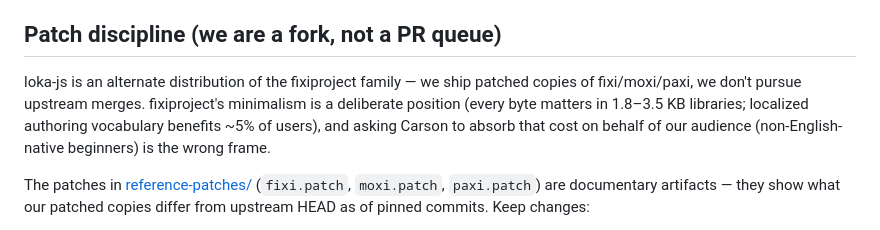
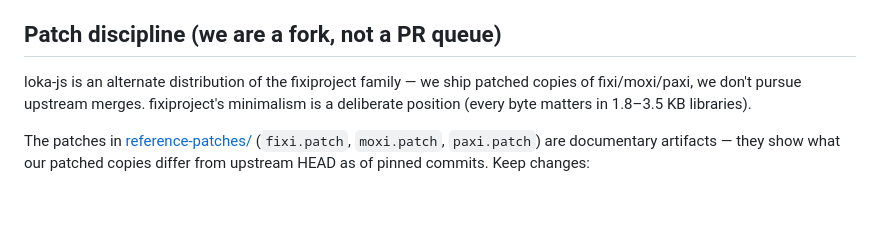
Before and after one commit to codetalcott/loka-js, a Markdown page: CLAUDE.md, the part around the change. GitHub-like rendering; blank space fills up the shorter version.

```diff
--- a/CLAUDE.md
+++ b/CLAUDE.md
@@ -146,7 +146,7 @@ Key invariant the tests enforce: **attributes are never rewritten**. `fx-acción
 
 ## Patch discipline (we are a fork, not a PR queue)
 
-loka-js is an alternate distribution of the fixiproject family — we ship patched copies of fixi/moxi/paxi, we don't pursue upstream merges. fixiproject's minimalism is a deliberate position (every byte matters in 1.8–3.5 KB libraries; localized authoring vocabulary benefits ~5% of users), and asking Carson to absorb that cost on behalf of our audience (non-English-native beginners) is the wrong frame.
+loka-js is an alternate distribution of the fixiproject family — we ship patched copies of fixi/moxi/paxi, we don't pursue upstream merges. fixiproject's minimalism is a deliberate position (every byte matters in 1.8–3.5 KB libraries).
 
 The patches in [reference-patches/](./reference-patches/) (`fixi.patch`, `moxi.patch`, `paxi.patch`) are documentary artifacts — they show what our patched copies differ from upstream HEAD as of pinned commits. Keep changes:
 
```
Also changed, not shown: README.md (+2 -2 lines).
